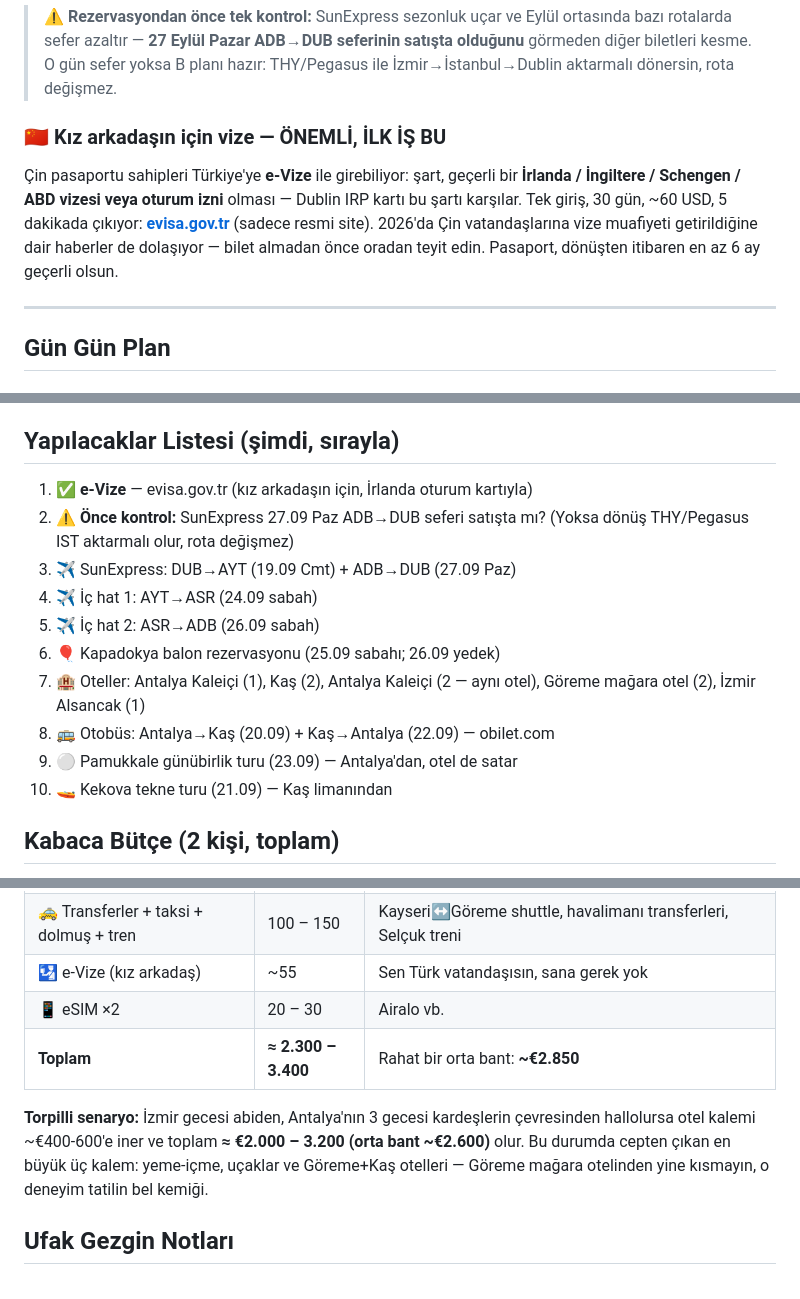
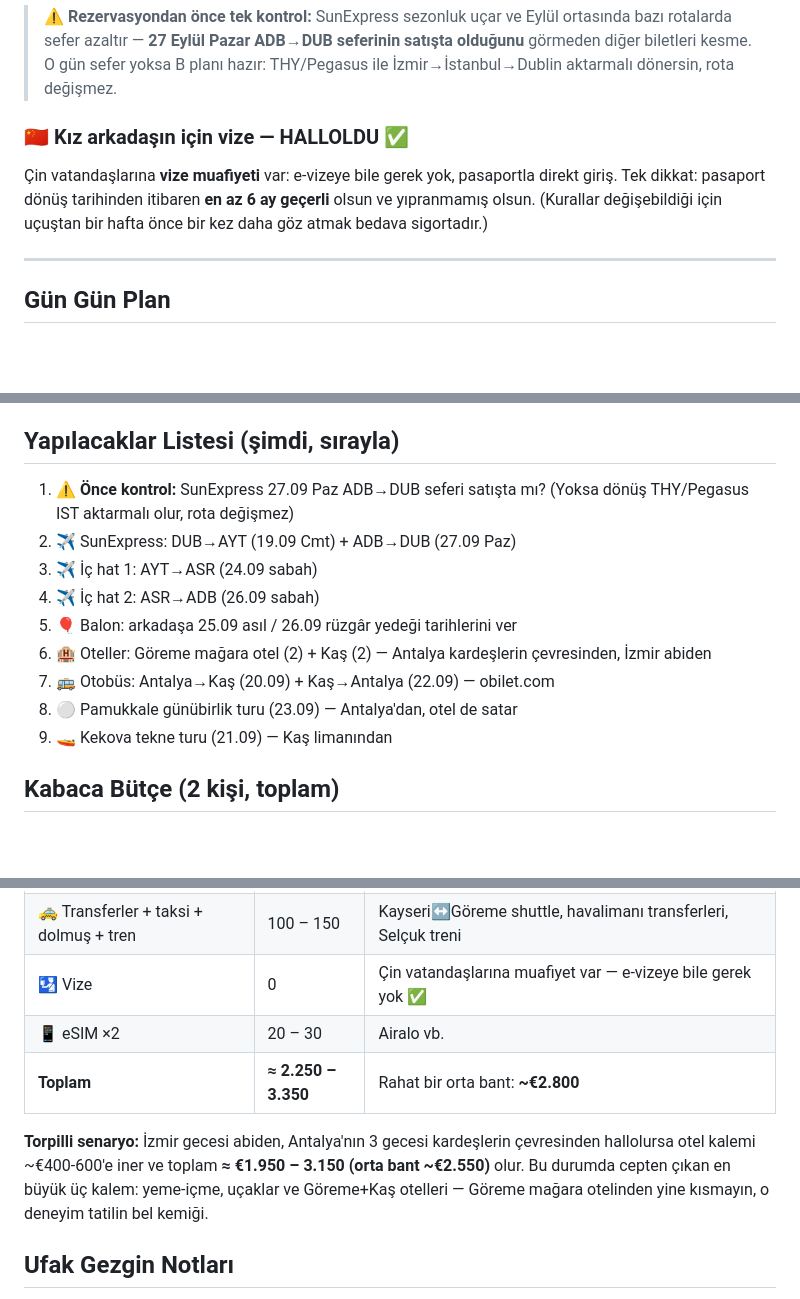
Before and after one commit to msaitd47-netizen/fluffy-octo-spork, a Markdown page: turkiye-tatil-plani-eylul.md, 3 parts joined by grey strips. Drawn GitHub-style; blank space fills up the shorter version.

Commit message:
Vize muafiyetini işle: e-vize adımını kaldır
Çin vatandaşlarına vize muafiyeti geldiği için e-vize maddesi ve
~€55'lik kalem düştü; yapılacaklar listesi sadeleşti, toplam
~€2.250-3.350 (torpilli ~€1.950-3.150) olarak güncellendi.

Co-Authored-By: Claude Fable 5 <noreply@anthropic.com>
Claude-Session: https://claude.ai/code/session_011eDWE6Jp2kCFvxLRzQZuQx

```diff
--- a/turkiye-tatil-plani-eylul.md
+++ b/turkiye-tatil-plani-eylul.md
@@ -39,8 +39,8 @@ Taktikler:
 
 > ⚠️ **Rezervasyondan önce tek kontrol:** SunExpress sezonluk uçar ve Eylül ortasında bazı rotalarda sefer azaltır — **27 Eylül Pazar ADB→DUB seferinin satışta olduğunu** görmeden diğer biletleri kesme. O gün sefer yoksa B planı hazır: THY/Pegasus ile İzmir→İstanbul→Dublin aktarmalı dönersin, rota değişmez.
 
-### 🇨🇳 Kız arkadaşın için vize — ÖNEMLİ, İLK İŞ BU
-Çin pasaportu sahipleri Türkiye'ye **e-Vize** ile girebiliyor: şart, geçerli bir **İrlanda / İngiltere / Schengen / ABD vizesi veya oturum izni** olması — Dublin IRP kartı bu şartı karşılar. Tek giriş, 30 gün, ~60 USD, 5 dakikada çıkıyor: **[evisa.gov.tr](https://www.evisa.gov.tr)** (sadece resmi site). 2026'da Çin vatandaşlarına vize muafiyeti getirildiğine dair haberler de dolaşıyor — bilet almadan önce oradan teyit edin. Pasaport, dönüşten itibaren en az 6 ay geçerli olsun.
+### 🇨🇳 Kız arkadaşın için vize — HALLOLDU ✅
+Çin vatandaşlarına **vize muafiyeti** var: e-vizeye bile gerek yok, pasaportla direkt giriş. Tek dikkat: pasaport dönüş tarihinden itibaren **en az 6 ay geçerli** olsun ve yıpranmamış olsun. (Kurallar değişebildiği için uçuştan bir hafta önce bir kez daha göz atmak bedava sigortadır.)
 
 ---
 
@@ -118,16 +118,15 @@ Taktikler:
 **8 gece toplamı:** önerilen karışımla ~€700-950; bütçe seçenekleriyle ~€600-750. 💡 Genel taktik: booking.com'da iptal edilebilir tarifeyle tutun, sonra otelin kendi sitesinden/telefonundan fiyat isteyin — direkt rezervasyon çoğu zaman ~%10 daha ucuz ya da oda upgrade'i getirir.
 
 ## Yapılacaklar Listesi (şimdi, sırayla)
-1. ✅ **e-Vize** — evisa.gov.tr (kız arkadaşın için, İrlanda oturum kartıyla)
-2. ⚠️ **Önce kontrol:** SunExpress 27.09 Paz ADB→DUB seferi satışta mı? (Yoksa dönüş THY/Pegasus IST aktarmalı olur, rota değişmez)
-3. ✈️ SunExpress: DUB→AYT (19.09 Cmt) + ADB→DUB (27.09 Paz)
-4. ✈️ İç hat 1: AYT→ASR (24.09 sabah)
-5. ✈️ İç hat 2: ASR→ADB (26.09 sabah)
-6. 🎈 Kapadokya balon rezervasyonu (25.09 sabahı; 26.09 yedek)
-7. 🏨 Oteller: Antalya Kaleiçi (1), Kaş (2), Antalya Kaleiçi (2 — aynı otel), Göreme mağara otel (2), İzmir Alsancak (1)
-8. 🚌 Otobüs: Antalya→Kaş (20.09) + Kaş→Antalya (22.09) — obilet.com
-9. ⚪ Pamukkale günübirlik turu (23.09) — Antalya'dan, otel de satar
-10. 🚤 Kekova tekne turu (21.09) — Kaş limanından
+1. ⚠️ **Önce kontrol:** SunExpress 27.09 Paz ADB→DUB seferi satışta mı? (Yoksa dönüş THY/Pegasus IST aktarmalı olur, rota değişmez)
+2. ✈️ SunExpress: DUB→AYT (19.09 Cmt) + ADB→DUB (27.09 Paz)
+3. ✈️ İç hat 1: AYT→ASR (24.09 sabah)
+4. ✈️ İç hat 2: ASR→ADB (26.09 sabah)
+5. 🎈 Balon: arkadaşa 25.09 asıl / 26.09 rüzgâr yedeği tarihlerini ver
+6. 🏨 Oteller: Göreme mağara otel (2) + Kaş (2) — Antalya kardeşlerin çevresinden, İzmir abiden
+7. 🚌 Otobüs: Antalya→Kaş (20.09) + Kaş→Antalya (22.09) — obilet.com
+8. ⚪ Pamukkale günübirlik turu (23.09) — Antalya'dan, otel de satar
+9. 🚤 Kekova tekne turu (21.09) — Kaş limanından
 
 ## Kabaca Bütçe (2 kişi, toplam)
 
@@ -145,11 +144,11 @@ Orta segment konfor + iki büyük keyif kalemi (mağara otel, balon) üzerinden.
 | 🏛️ Müze girişleri (Efes, Göreme OAM vb.) | 100 – 170 | Sen **Müzekart** al (TL, komik para); yabancı tarifesi sadece kız arkadaşına işler (Efes ~€40) |
 | 🍽️ Yeme-içme, 9 gün | 650 – 900 | Kahvaltılar çoğu otelde dahil; iyi restoranlarda akşam yemeği ~€35–50/çift |
 | 🚕 Transferler + taksi + dolmuş + tren | 100 – 150 | Kayseri↔Göreme shuttle, havalimanı transferleri, Selçuk treni |
-| 🛂 e-Vize (kız arkadaş) | ~55 | Sen Türk vatandaşısın, sana gerek yok |
+| 🛂 Vize | 0 | Çin vatandaşlarına muafiyet var — e-vizeye bile gerek yok ✅ |
 | 📱 eSIM ×2 | 20 – 30 | Airalo vb. |
-| **Toplam** | **≈ 2.300 – 3.400** | Rahat bir orta bant: **~€2.850** |
+| **Toplam** | **≈ 2.250 – 3.350** | Rahat bir orta bant: **~€2.800** |
 
-**Torpilli senaryo:** İzmir gecesi abiden, Antalya'nın 3 gecesi kardeşlerin çevresinden hallolursa otel kalemi ~€400-600'e iner ve toplam **≈ €2.000 – 3.200 (orta bant ~€2.600)** olur. Bu durumda cepten çıkan en büyük üç kalem: yeme-içme, uçaklar ve Göreme+Kaş otelleri — Göreme mağara otelinden yine kısmayın, o deneyim tatilin bel kemiği.
+**Torpilli senaryo:** İzmir gecesi abiden, Antalya'nın 3 gecesi kardeşlerin çevresinden hallolursa otel kalemi ~€400-600'e iner ve toplam **≈ €1.950 – 3.150 (orta bant ~€2.550)** olur. Bu durumda cepten çıkan en büyük üç kalem: yeme-içme, uçaklar ve Göreme+Kaş otelleri — Göreme mağara otelinden yine kısmayın, o deneyim tatilin bel kemiği.
 
 ## Ufak Gezgin Notları
 - **Para:** Nakit TL biraz bulundurun (dolmuş, pazar, bahşiş); geri kalan her yerde kart geçer. WeChat Pay / Alipay geçmez — kız arkadaşını önceden uyar.
```
